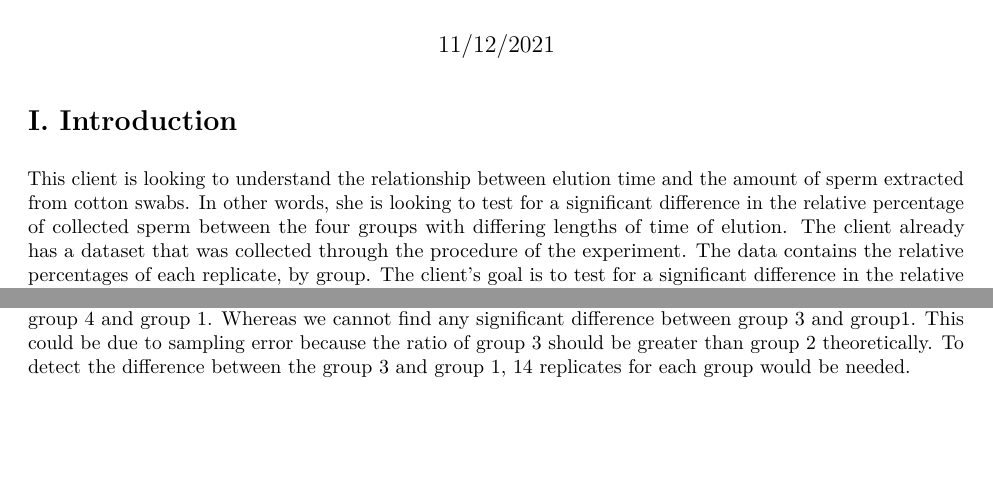
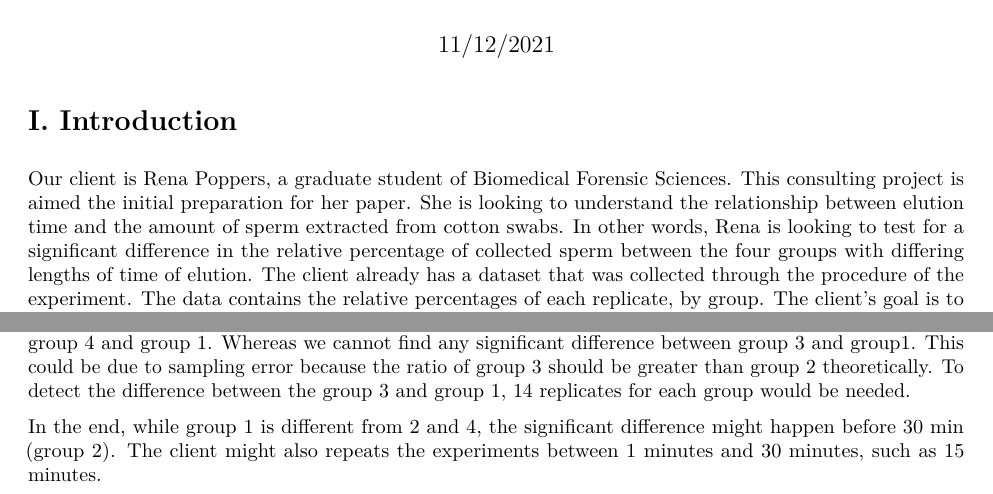
Before and after one commit to cwright04/MSSP_Consulting_Elution, an R Markdown document (report.Rmd): two parts of pages 1 and 6 of 6 before the commit and two parts of pages 1 and 7 of 7 after it, joined at a grey line, cut so that both start at the same text, the shorter picture padded with empty space. The pictures show the output file report.pdf that the author committed with the source.

Commit message:
Revise after Luis's suggestion

```diff
--- a/report.Rmd
+++ b/report.Rmd
@@ -15,7 +15,7 @@ source("Hypothesis_Testing.R", echo=FALSE)
 
 # I. Introduction
 
-This client is looking to understand the relationship between elution time and the amount of sperm extracted from cotton swabs. In other words, she is looking to test for a significant difference in the relative percentage of collected sperm between the four groups with differing lengths of time of elution. The client already has a dataset that was collected through the procedure of the experiment. The data contains the relative percentages of each replicate, by group. The client’s goal is to test for a significant difference in the relative percentage of collected sperm between the four groups. Our procedure divided into two parts: Checking for the assumption and checking ANOVA test.
+Our client is Rena Poppers, a graduate student of Biomedical Forensic Sciences. This consulting project is aimed the initial preparation for her paper. She is looking to understand the relationship between elution time and the amount of sperm extracted from cotton swabs. In other words, Rena is looking to test for a significant difference in the relative percentage of collected sperm between the four groups with differing lengths of time of elution. The client already has a dataset that was collected through the procedure of the experiment. The data contains the relative percentages of each replicate, by group. The client’s goal is to test for a significant difference in the relative percentage of collected sperm between the four groups. Our procedure divided into two parts: Checking for the assumption and checking ANOVA test.
 
 # II. Experiment setting
 
@@ -228,3 +228,5 @@ Assuming the true mean of group 1 is 1.42, the true mean of any group with time
 
 Based on our analysis of ANOVA, if the p-value is smaller than our alpha value,we can conclude that there is significant difference between groups. Then, based on the Tukey multiple pairwise-comparisons, we can conclude that there is a significant difference between the ratio of group 2 and group 1 as well as between group 4 and group 1. Whereas we cannot find any significant difference between group 3 and group1. This could be due to sampling error because the ratio of group 3 should be greater than group 2 theoretically.
 To detect the difference between the group 3 and group 1, 14 replicates for each group would be needed.
+
+In the end, while group 1 is different from 2 and 4, the significant difference might happen before 30 min (group 2). The client might also repeats the experiments between 1 minutes and 30 minutes, such as 15 minutes.
```
Also changed, not shown: report.pdf.
